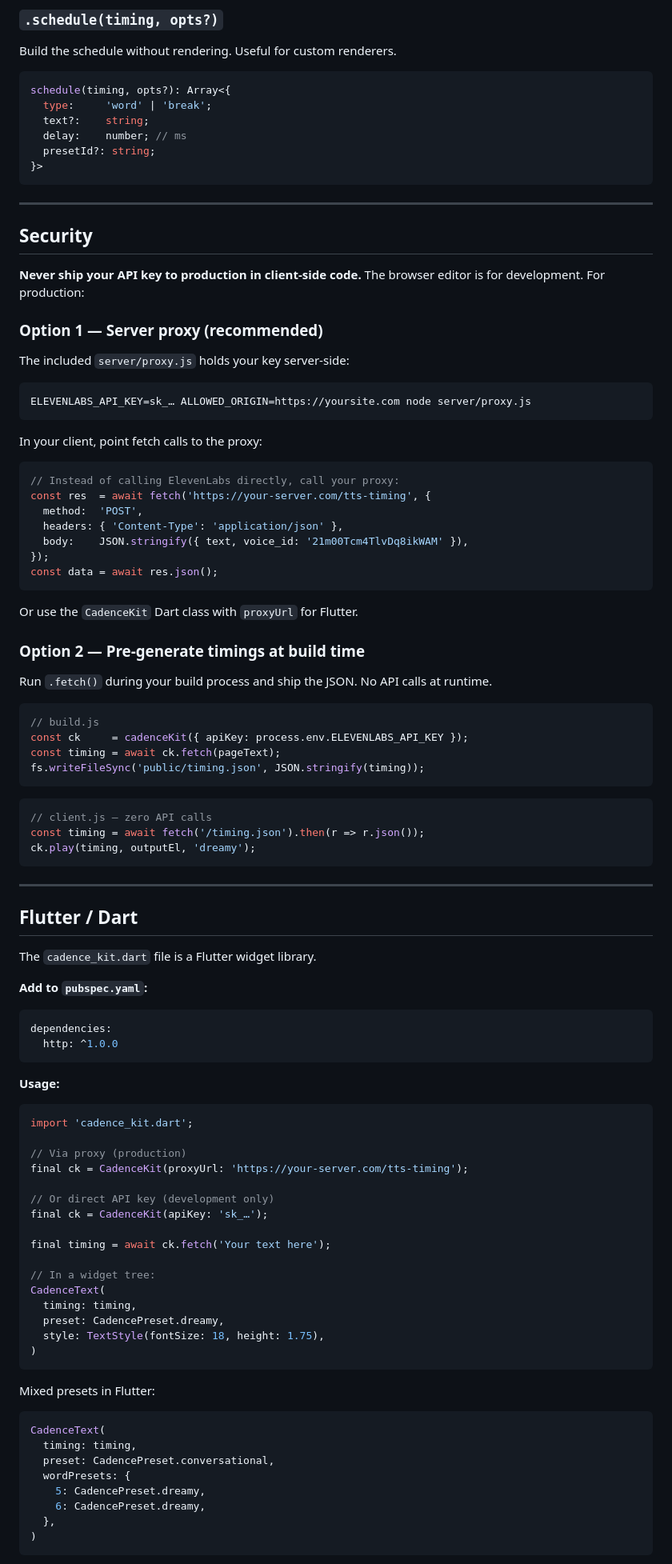
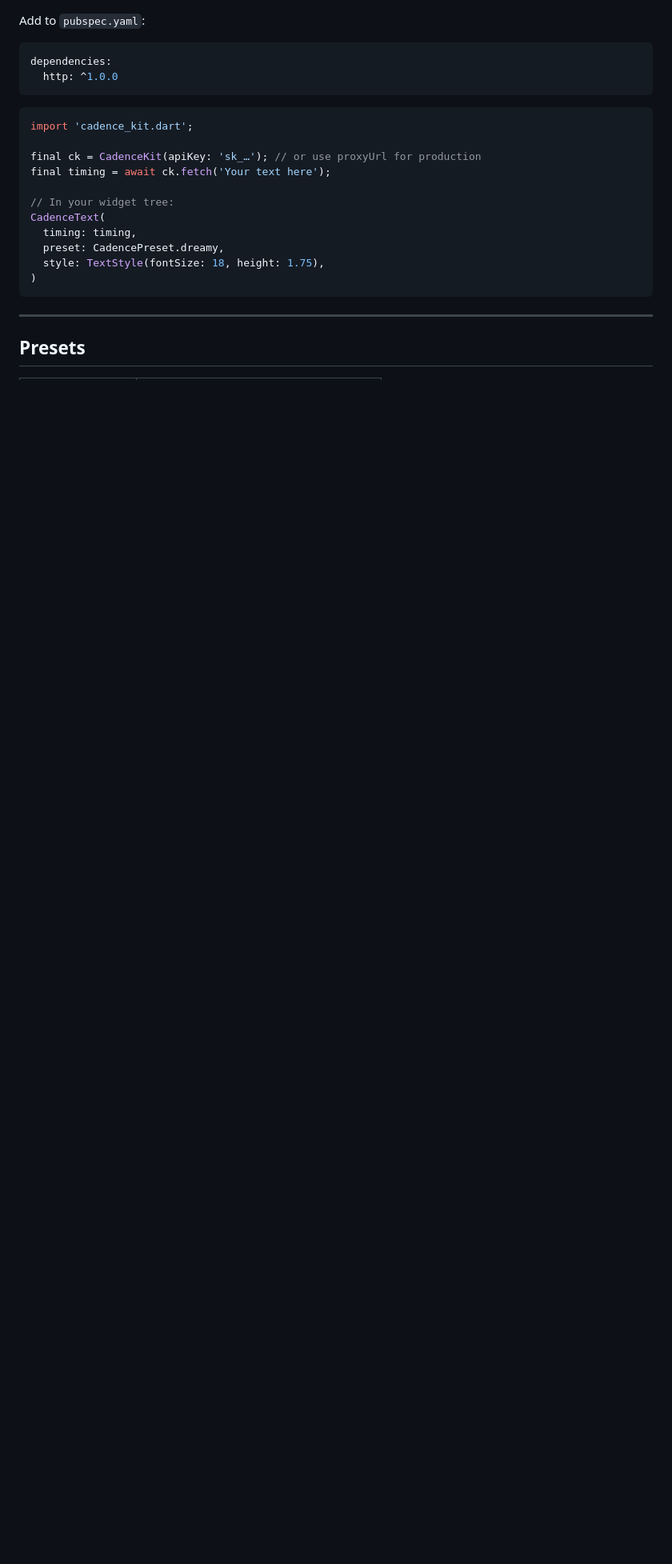
Before and after one commit to bolusdev/cadence-kit, a Markdown page: README.md, the part around one of its changes. Shown at 80% size. Rendered like a GitHub page; blank space fills up the shorter version.

````diff
--- a/README.md
+++ b/README.md
@@ -262,88 +114,17 @@ play(
-### `.schedule(timing, opts?)`
-
-Build the schedule without rendering. Useful for custom renderers.
-
-```ts
-schedule(timing, opts?): Array<{
-  type:     'word' | 'break';
-  text?:    string;
-  delay:    number; // ms
-  presetId?: string;
-}>
-```
-
----
-
-## Security
-
-**Never ship your API key to production in client-side code.** The browser editor is for development. For production:
-
-### Option 1 — Server proxy (recommended)
-
-The included `server/proxy.js` holds your key server-side:
-
-```bash
-ELEVENLABS_API_KEY=sk_… ALLOWED_ORIGIN=https://yoursite.com node server/proxy.js
-```
-
-In your client, point fetch calls to the proxy:
-
-```js
-// Instead of calling ElevenLabs directly, call your proxy:
-const res  = await fetch('https://your-server.com/tts-timing', {
-  method:  'POST',
-  headers: { 'Content-Type': 'application/json' },
-  body:    JSON.stringify({ text, voice_id: '21m00Tcm4TlvDq8ikWAM' }),
-});
-const data = await res.json();
-```
-
-Or use the `CadenceKit` Dart class with `proxyUrl` for Flutter.
-
-### Option 2 — Pre-generate timings at build time
-
-Run `.fetch()` during your build process and ship the JSON. No API calls at runtime.
-
-```js
-// build.js
-const ck     = cadenceKit({ apiKey: process.env.ELEVENLABS_API_KEY });
-const timing = await ck.fetch(pageText);
-fs.writeFileSync('public/timing.json', JSON.stringify(timing));
-```
-
-```js
-// client.js — zero API calls
-const timing = await fetch('/timing.json').then(r => r.json());
-ck.play(timing, outputEl, 'dreamy');
-```
-
----
-
-## Flutter / Dart
-
-The `cadence_kit.dart` file is a Flutter widget library.
-
-**Add to `pubspec.yaml`:**
+Add to `pubspec.yaml`:
 
 ```yaml
 dependencies:
   http: ^1.0.0
 ```
 
-**Usage:**
-
 ```dart
 import 'cadence_kit.dart';
 
-// Via proxy (production)
-final ck = CadenceKit(proxyUrl: 'https://your-server.com/tts-timing');
-
-// Or direct API key (development only)
-final ck = CadenceKit(apiKey: 'sk_…');
-
+final ck = CadenceKit(apiKey: 'sk_…'); // or use proxyUrl for production
 final timing = await ck.fetch('Your text here');
 
-// In a widget tree:
+// In your widget tree:
 CadenceText(
   timing: timing,
   preset: CadencePreset.dreamy,
@@ -351,16 +132,7 @@ CadenceText(
 )
 ```
 
-Mixed presets in Flutter:
+---
 
-```dart
-CadenceText(
-  timing: timing,
-  preset: CadencePreset.conversational,
-  wordPresets: {
-    5: CadencePreset.dreamy,
-    6: CadencePreset.dreamy,
-  },
-)
-```
+## Presets
 
````
Also changed, not shown: other parts of README.md (+87 -248 lines).
